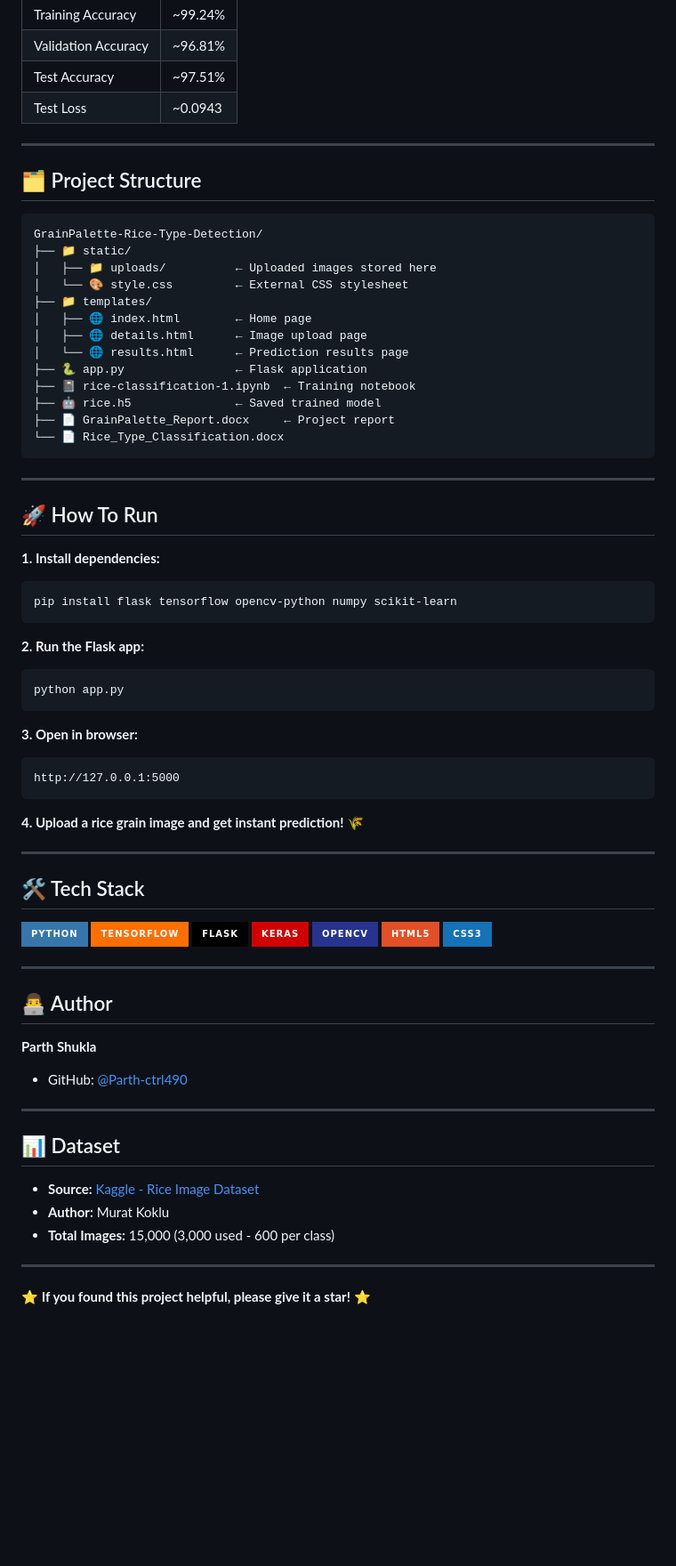
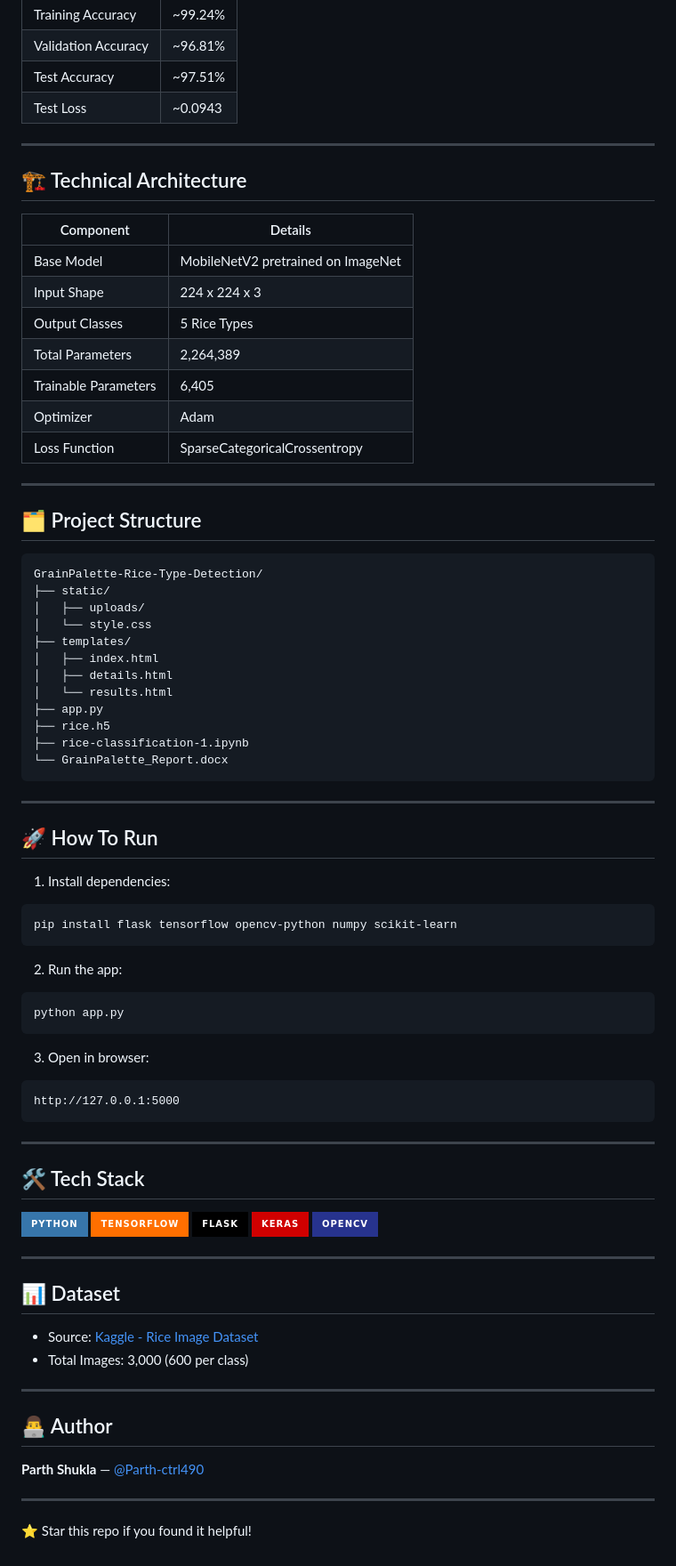
Before and after one commit to Parth-ctrl490/GrainPalette-Rice-Type-Detection, a Markdown page: README.md, the part around one of its changes. Shown at 89% size. Drawn GitHub-style; badges without logos; blank space fills up the shorter version.

````diff
--- a/README.md
+++ b/README.md
@@ -87,44 +48,54 @@ Images → Preprocessing → MobileNetV2 (frozen) → GlobalAveragePooling2D →
 
 ---
 
+## 🏗️ Technical Architecture
+
+| Component | Details |
+|-----------|---------|
+| Base Model | MobileNetV2 pretrained on ImageNet |
+| Input Shape | 224 x 224 x 3 |
+| Output Classes | 5 Rice Types |
+| Total Parameters | 2,264,389 |
+| Trainable Parameters | 6,405 |
+| Optimizer | Adam |
+| Loss Function | SparseCategoricalCrossentropy |
+
+---
+
 ## 🗂️ Project Structure
-
 ```
 GrainPalette-Rice-Type-Detection/
-├── 📁 static/
-│   ├── 📁 uploads/          ← Uploaded images stored here
-│   └── 🎨 style.css         ← External CSS stylesheet
-├── 📁 templates/
-│   ├── 🌐 index.html        ← Home page
-│   ├── 🌐 details.html      ← Image upload page
-│   └── 🌐 results.html      ← Prediction results page
-├── 🐍 app.py                ← Flask application
-├── 📓 rice-classification-1.ipynb  ← Training notebook
-├── 🤖 rice.h5               ← Saved trained model
-├── 📄 GrainPalette_Report.docx     ← Project report
-└── 📄 Rice_Type_Classification.docx
+├── static/
+│   ├── uploads/
+│   └── style.css
+├── templates/
+│   ├── index.html
+│   ├── details.html
+│   └── results.html
+├── app.py
+├── rice.h5
+├── rice-classification-1.ipynb
+└── GrainPalette_Report.docx
 ```
 
 ---
 
 ## 🚀 How To Run
 
-**1. Install dependencies:**
-```bash
+1. Install dependencies:
+```
 pip install flask tensorflow opencv-python numpy scikit-learn
 ```
 
-**2. Run the Flask app:**
-```bash
+2. Run the app:
+```
 python app.py
 ```
 
-**3. Open in browser:**
+3. Open in browser:
 ```
 http://127.0.0.1:5000
 ```
-
-**4. Upload a rice grain image and get instant prediction!** 🌾
 
 ---
 
@@ -135,24 +106,20 @@ http://127.0.0.1:5000
 ![Flask](https://img.shields.io/badge/Flask-000000?style=for-the-badge&logo=flask&logoColor=white)
 ![Keras](https://img.shields.io/badge/Keras-D00000?style=for-the-badge&logo=keras&logoColor=white)
 ![OpenCV](https://img.shields.io/badge/OpenCV-27338e?style=for-the-badge&logo=OpenCV&logoColor=white)
-![HTML5](https://img.shields.io/badge/HTML5-E34F26?style=for-the-badge&logo=html5&logoColor=white)
-![CSS3](https://img.shields.io/badge/CSS3-1572B6?style=for-the-badge&logo=css3&logoColor=white)
+
+---
+
+## 📊 Dataset
+
+- Source: [Kaggle - Rice Image Dataset](https://www.kaggle.com/datasets/muratkokludataset/rice-image-dataset)
+- Total Images: 3,000 (600 per class)
 
 ---
 
 ## 👨‍💻 Author
 
-**Parth Shukla**
-- GitHub: [@Parth-ctrl490](https://github.com/Parth-ctrl490)
+**Parth Shukla** — [@Parth-ctrl490](https://github.com/Parth-ctrl490)
 
 ---
 
-## 📊 Dataset
-
-- **Source:** [Kaggle - Rice Image Dataset](https://www.kaggle.com/datasets/muratkokludataset/rice-image-dataset)
-- **Author:** Murat Koklu
-- **Total Images:** 15,000 (3,000 used - 600 per class)
-
----
-
-⭐ **If you found this project helpful, please give it a star!** ⭐
+⭐ Star this repo if you found it helpful!
````
Also changed, not shown: other parts of README.md (+7 -46 lines).
